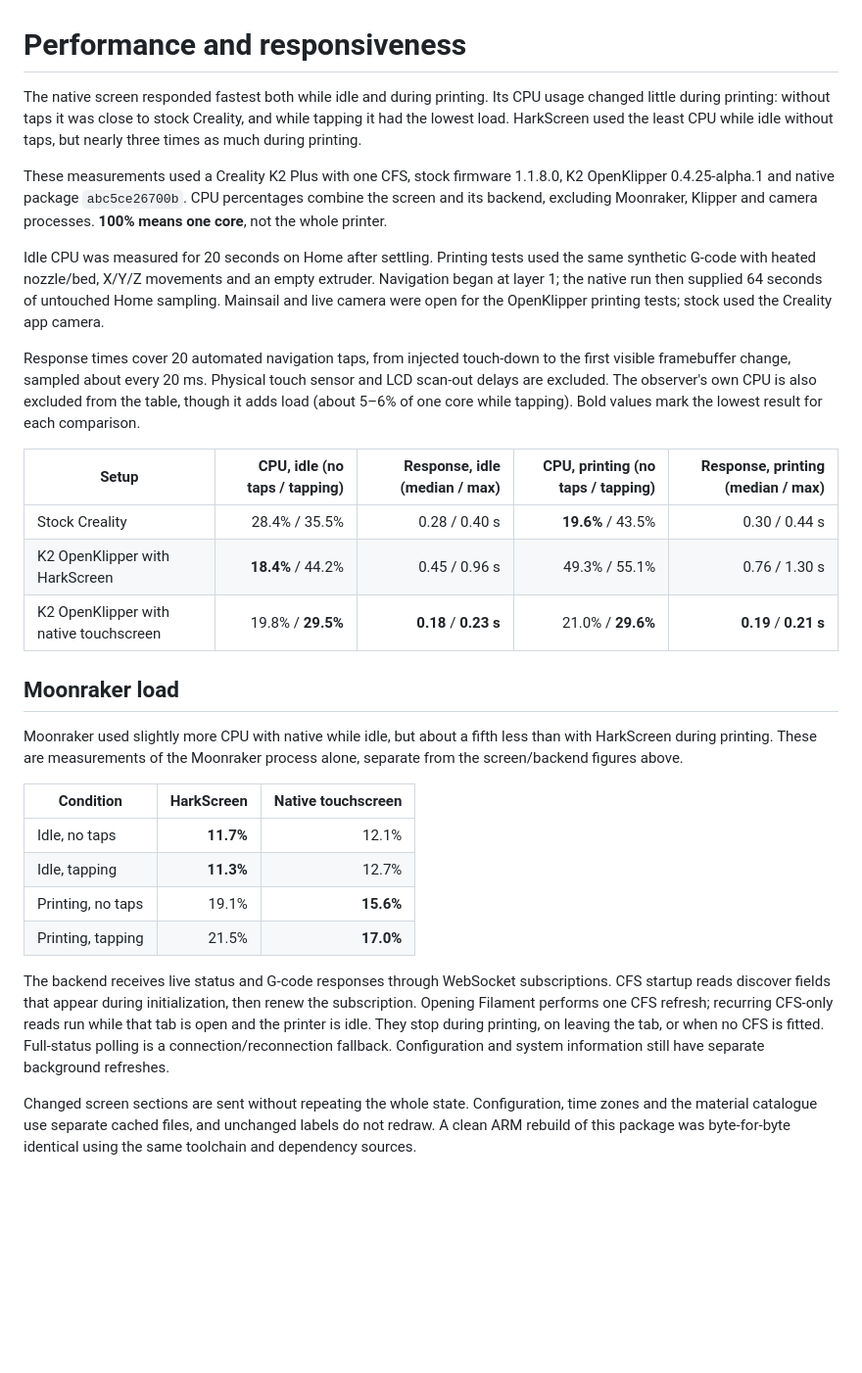
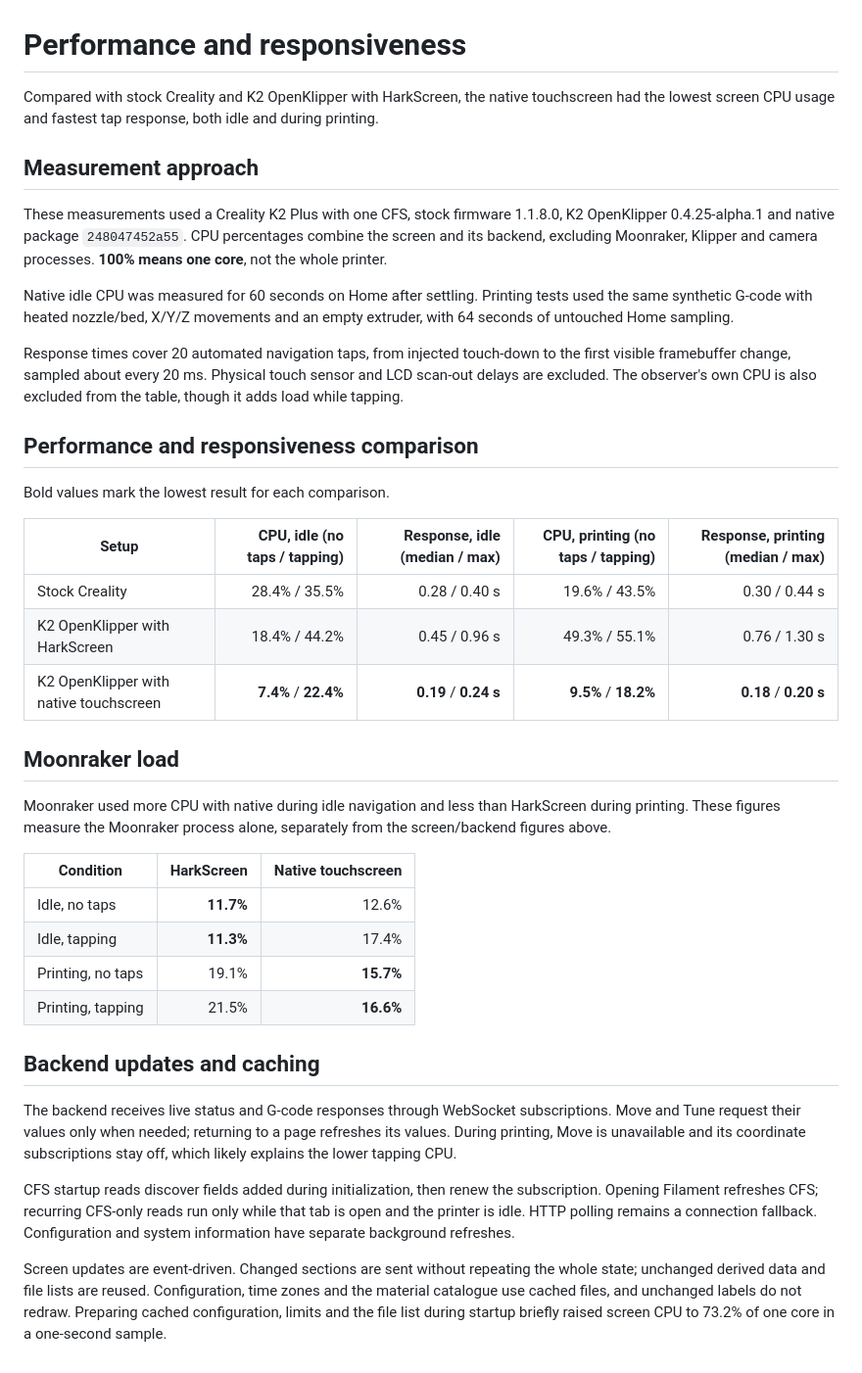
Before and after one commit to carmanspb/K2-OpenKlipper-Touchscreen, a Markdown page: PERFORMANCE.md, the part around the change. Shown at 98% size. GitHub-like rendering; blank space fills up the shorter version.

```diff
--- a/PERFORMANCE.md
+++ b/PERFORMANCE.md
@@ -1,55 +1,62 @@
 # Performance and responsiveness
 
-The native screen responded fastest both while idle and during printing. Its CPU
-usage changed little during printing: without taps it was close to stock Creality,
-and while tapping it had the lowest load. HarkScreen used the least CPU while idle
-without taps, but nearly three times as much during printing.
+Compared with stock Creality and K2 OpenKlipper with HarkScreen, the native
+touchscreen had the lowest screen CPU usage and fastest tap response, both idle
+and during printing.
+
+## Measurement approach
 
 These measurements used a Creality K2 Plus with one CFS, stock firmware 1.1.8.0,
-K2 OpenKlipper 0.4.25-alpha.1 and native package `abc5ce26700b`. CPU percentages
+K2 OpenKlipper 0.4.25-alpha.1 and native package `248047452a55`. CPU percentages
 combine the screen and its backend, excluding Moonraker, Klipper and camera
 processes. **100% means one core**, not the whole printer.
 
-Idle CPU was measured for 20 seconds on Home after settling. Printing tests used
-the same synthetic G-code with heated nozzle/bed, X/Y/Z movements and an empty
-extruder. Navigation began at layer 1; the native run then supplied 64 seconds
-of untouched Home sampling. Mainsail and live camera were open for the
-OpenKlipper printing tests; stock used the Creality app camera.
+Native idle CPU was measured for 60 seconds on Home after settling. Printing
+tests used the same synthetic G-code with heated nozzle/bed, X/Y/Z movements
+and an empty extruder, with 64 seconds of untouched Home sampling.
 
 Response times cover 20 automated navigation taps, from injected touch-down to
 the first visible framebuffer change, sampled about every 20 ms. Physical touch
 sensor and LCD scan-out delays are excluded. The observer's own CPU is also
-excluded from the table, though it adds load (about 5–6% of one core while tapping).
+excluded from the table, though it adds load while tapping.
+
+## Performance and responsiveness comparison
+
 Bold values mark the lowest result for each comparison.
 
 | Setup | CPU, idle (no taps / tapping) | Response, idle (median / max) | CPU, printing (no taps / tapping) | Response, printing (median / max) |
 | --- | ---: | ---: | ---: | ---: |
-| Stock Creality | 28.4% / 35.5% | 0.28 / 0.40 s | **19.6%** / 43.5% | 0.30 / 0.44 s |
-| K2 OpenKlipper with HarkScreen | **18.4%** / 44.2% | 0.45 / 0.96 s | 49.3% / 55.1% | 0.76 / 1.30 s |
-| K2 OpenKlipper with native touchscreen | 19.8% / **29.5%** | **0.18** / **0.23 s** | 21.0% / **29.6%** | **0.19** / **0.21 s** |
+| Stock Creality | 28.4% / 35.5% | 0.28 / 0.40 s | 19.6% / 43.5% | 0.30 / 0.44 s |
+| K2 OpenKlipper with HarkScreen | 18.4% / 44.2% | 0.45 / 0.96 s | 49.3% / 55.1% | 0.76 / 1.30 s |
+| K2 OpenKlipper with native touchscreen | **7.4%** / **22.4%** | **0.19** / **0.24 s** | **9.5%** / **18.2%** | **0.18** / **0.20 s** |
 
 ## Moonraker load
 
-Moonraker used slightly more CPU with native while idle, but about a fifth less
-than with HarkScreen during printing. These are measurements of the Moonraker
-process alone, separate from the screen/backend figures above.
+Moonraker used more CPU with native during idle navigation and less than
+HarkScreen during printing. These figures measure the Moonraker process alone,
+separately from the screen/backend figures above.
 
 | Condition | HarkScreen | Native touchscreen |
 | --- | ---: | ---: |
-| Idle, no taps | **11.7%** | 12.1% |
-| Idle, tapping | **11.3%** | 12.7% |
-| Printing, no taps | 19.1% | **15.6%** |
-| Printing, tapping | 21.5% | **17.0%** |
+| Idle, no taps | **11.7%** | 12.6% |
+| Idle, tapping | **11.3%** | 17.4% |
+| Printing, no taps | 19.1% | **15.7%** |
+| Printing, tapping | 21.5% | **16.6%** |
+
+## Backend updates and caching
 
 The backend receives live status and G-code responses through WebSocket
-subscriptions. CFS startup reads discover fields that appear during initialization,
-then renew the subscription. Opening Filament performs one CFS refresh; recurring
-CFS-only reads run while that tab is open and the printer is idle. They stop during
-printing, on leaving the tab, or when no CFS is fitted. Full-status polling is a
-connection/reconnection fallback. Configuration and system information still have
-separate background refreshes.
+subscriptions. Move and Tune request their values only when needed; returning
+to a page refreshes its values. During printing, Move is unavailable and its
+coordinate subscriptions stay off, which likely explains the lower tapping CPU.
 
-Changed screen sections are sent without repeating the whole state. Configuration,
-time zones and the material catalogue use separate cached files, and unchanged
-labels do not redraw. A clean ARM rebuild of this package was byte-for-byte
-identical using the same toolchain and dependency sources.
+CFS startup reads discover fields added during initialization, then renew the
+subscription. Opening Filament refreshes CFS; recurring CFS-only reads run only
+while that tab is open and the printer is idle. HTTP polling remains a connection
+fallback. Configuration and system information have separate background refreshes.
+
+Screen updates are event-driven. Changed sections are sent without repeating the
+whole state; unchanged derived data and file lists are reused. Configuration,
+time zones and the material catalogue use cached files, and unchanged labels do
+not redraw. Preparing cached configuration, limits and the file list during
+startup briefly raised screen CPU to 73.2% of one core in a one-second sample.
```
Also changed, not shown: README.md (+12 -6 lines), screenshots/tune-loading.png (added), 1 other file.
